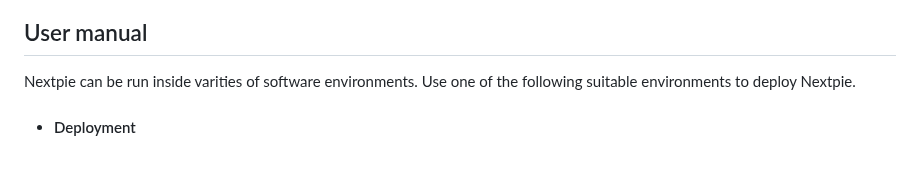
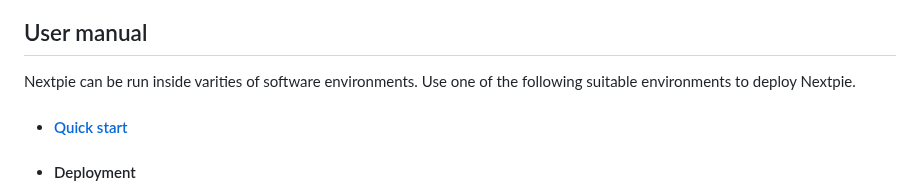
Before and after one commit to bishwaG/Nextpie, a Markdown page: README.md, the part around the change. Drawn GitHub-style; blank space fills up the shorter version.

Commit message:
Quick start guide added 	modified:   README.md 	new file:   docs/quick-start.md

```diff
--- a/README.md
+++ b/README.md
@@ -26,6 +26,8 @@ Nextpie is tested in Python `v3.9` in Redhat Exterprise Linux 9 and Ubuntu 24.04
 ## User manual
 Nextpie can be run inside varities of software environments. Use one of the following suitable environments to deploy Nextpie.
 
+
+* #### [Quick start](docs/quick-start.md)
 * #### Deployment
     - [Python virtual environment](docs/deploy-python.md) (development environment) [[Instructon video](https://youtu.be/HJSIUa0EsD0)]
     - [Conda environment](docs/deploy-conda.md) [[Instructon video](https://youtu.be/-2Af_aU4vmM)]
```
Also changed, not shown: docs/quick-start.md (added, +44 -0 lines).
